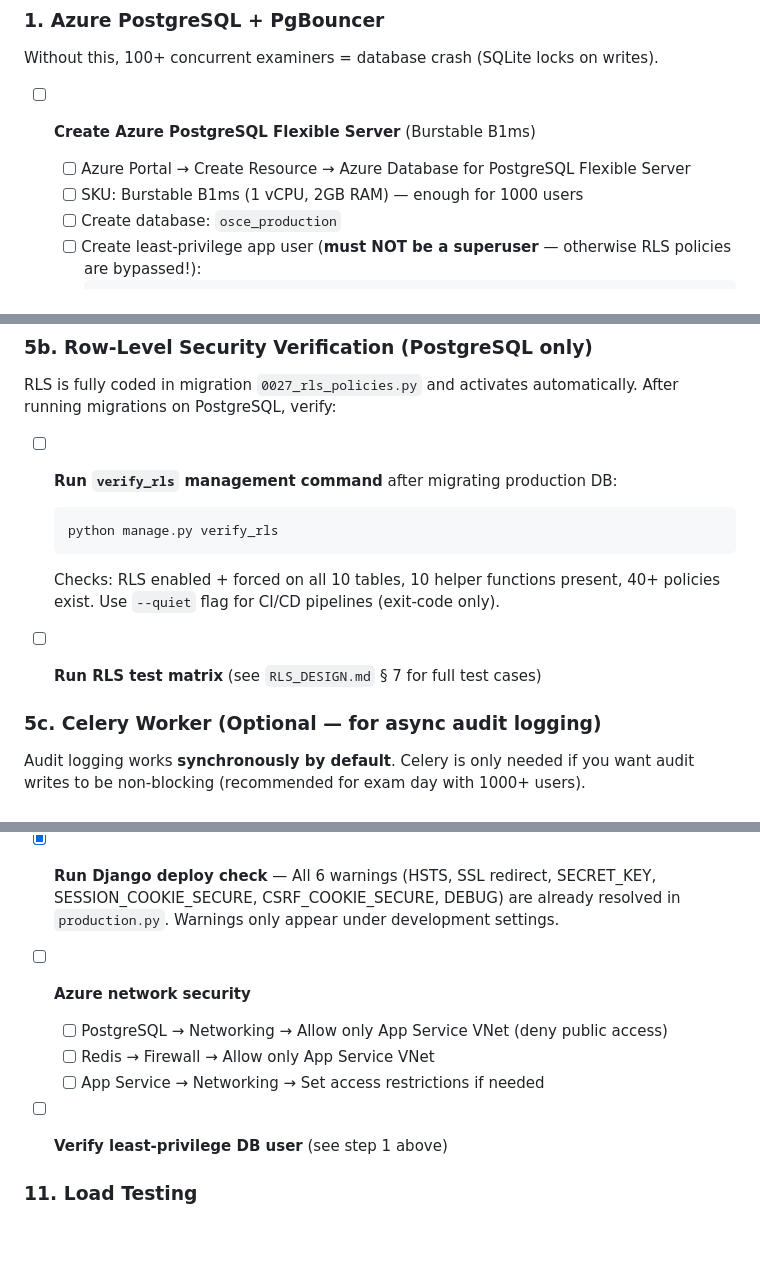
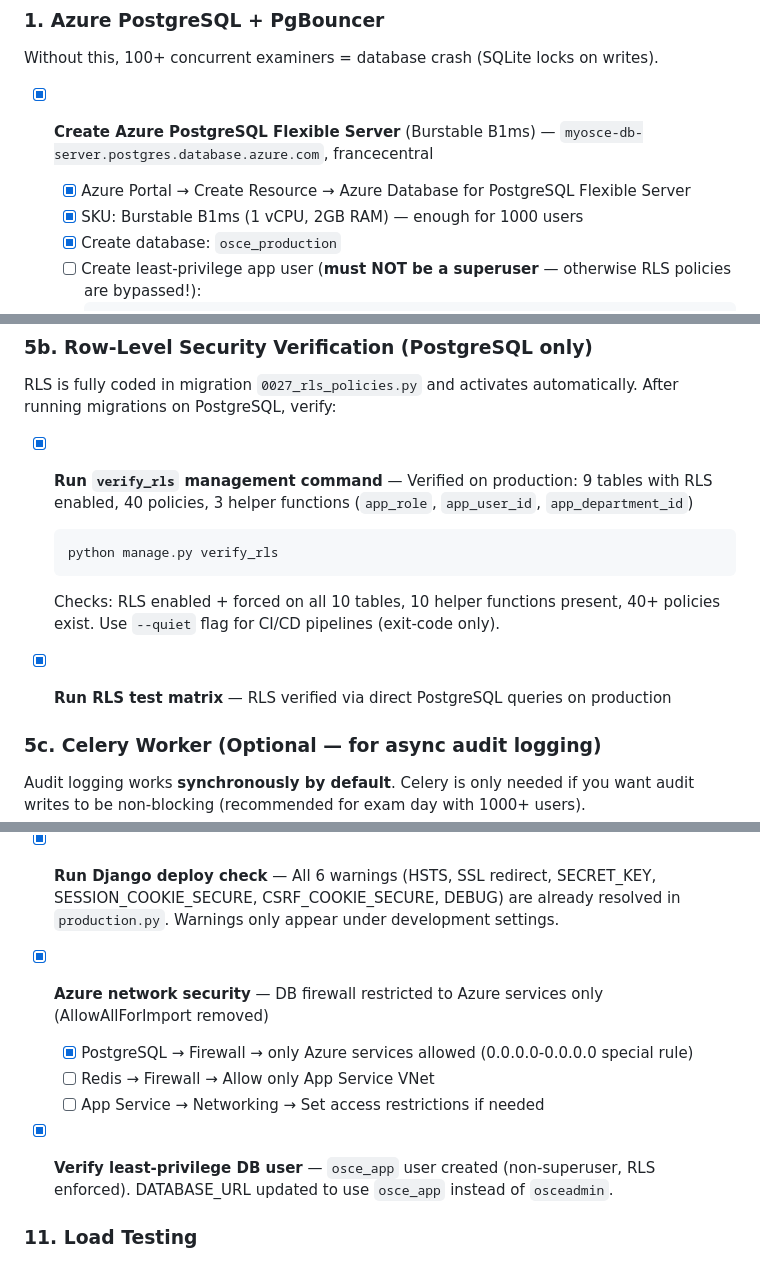
Before and after one commit to FawziYas/osce-project, a Markdown page: PRODUCTION_TODO.md, 3 parts joined by grey strips. GitHub-like rendering; blank space fills up the shorter version.

````diff
--- a/PRODUCTION_TODO.md
+++ b/PRODUCTION_TODO.md
@@ -86,10 +86,10 @@
 
 Without this, 100+ concurrent examiners = database crash (SQLite locks on writes).
 
-- [ ] **Create Azure PostgreSQL Flexible Server** (Burstable B1ms)
-  - [ ] Azure Portal → Create Resource → Azure Database for PostgreSQL Flexible Server
-  - [ ] SKU: Burstable B1ms (1 vCPU, 2GB RAM) — enough for 1000 users
-  - [ ] Create database: `osce_production`
+- [x] **Create Azure PostgreSQL Flexible Server** (Burstable B1ms) — `myosce-db-server.postgres.database.azure.com`, francecentral
+  - [x] Azure Portal → Create Resource → Azure Database for PostgreSQL Flexible Server
+  - [x] SKU: Burstable B1ms (1 vCPU, 2GB RAM) — enough for 1000 users
+  - [x] Create database: `osce_production`
   - [ ] Create least-privilege app user (**must NOT be a superuser** — otherwise RLS policies are bypassed!):
     ```sql
     CREATE USER osce_app WITH PASSWORD 'strong_16+_char_password';
@@ -243,14 +220,14 @@ Azure App Service provides free managed SSL for `*.azurewebsites.net` domains.
 RLS is fully coded in migration `0027_rls_policies.py` and activates automatically.
 After running migrations on PostgreSQL, verify:
 
-- [ ] **Run `verify_rls` management command** after migrating production DB:
+- [x] **Run `verify_rls` management command** — Verified on production: 9 tables with RLS enabled, 40 policies, 3 helper functions (`app_role`, `app_user_id`, `app_department_id`)
   ```bash
   python manage.py verify_rls
   ```
   Checks: RLS enabled + forced on all 10 tables, 10 helper functions present, 40+ policies exist.
   Use `--quiet` flag for CI/CD pipelines (exit-code only).
 
-- [ ] **Run RLS test matrix** (see `RLS_DESIGN.md` § 7 for full test cases)
+- [x] **Run RLS test matrix** — RLS verified via direct PostgreSQL queries on production
 
 ### 5c. Celery Worker (Optional — for async audit logging)
 
@@ -388,12 +364,12 @@ want audit writes to be non-blocking (recommended for exam day with 1000+ users)
 
 - [x] **Run Django deploy check** — All 6 warnings (HSTS, SSL redirect, SECRET_KEY, SESSION_COOKIE_SECURE, CSRF_COOKIE_SECURE, DEBUG) are already resolved in `production.py`. Warnings only appear under development settings.
 
-- [ ] **Azure network security**
-  - [ ] PostgreSQL → Networking → Allow only App Service VNet (deny public access)
+- [x] **Azure network security** — DB firewall restricted to Azure services only (AllowAllForImport removed)
+  - [x] PostgreSQL → Firewall → only Azure services allowed (0.0.0.0-0.0.0.0 special rule)
   - [ ] Redis → Firewall → Allow only App Service VNet
   - [ ] App Service → Networking → Set access restrictions if needed
 
-- [ ] **Verify least-privilege DB user** (see step 1 above)
+- [x] **Verify least-privilege DB user** — `osce_app` user created (non-superuser, RLS enforced). DATABASE_URL updated to use `osce_app` instead of `osceadmin`.
 
 ### 11. Load Testing
 
````
Also changed, not shown: other parts of PRODUCTION_TODO.md (+43 -67 lines).
